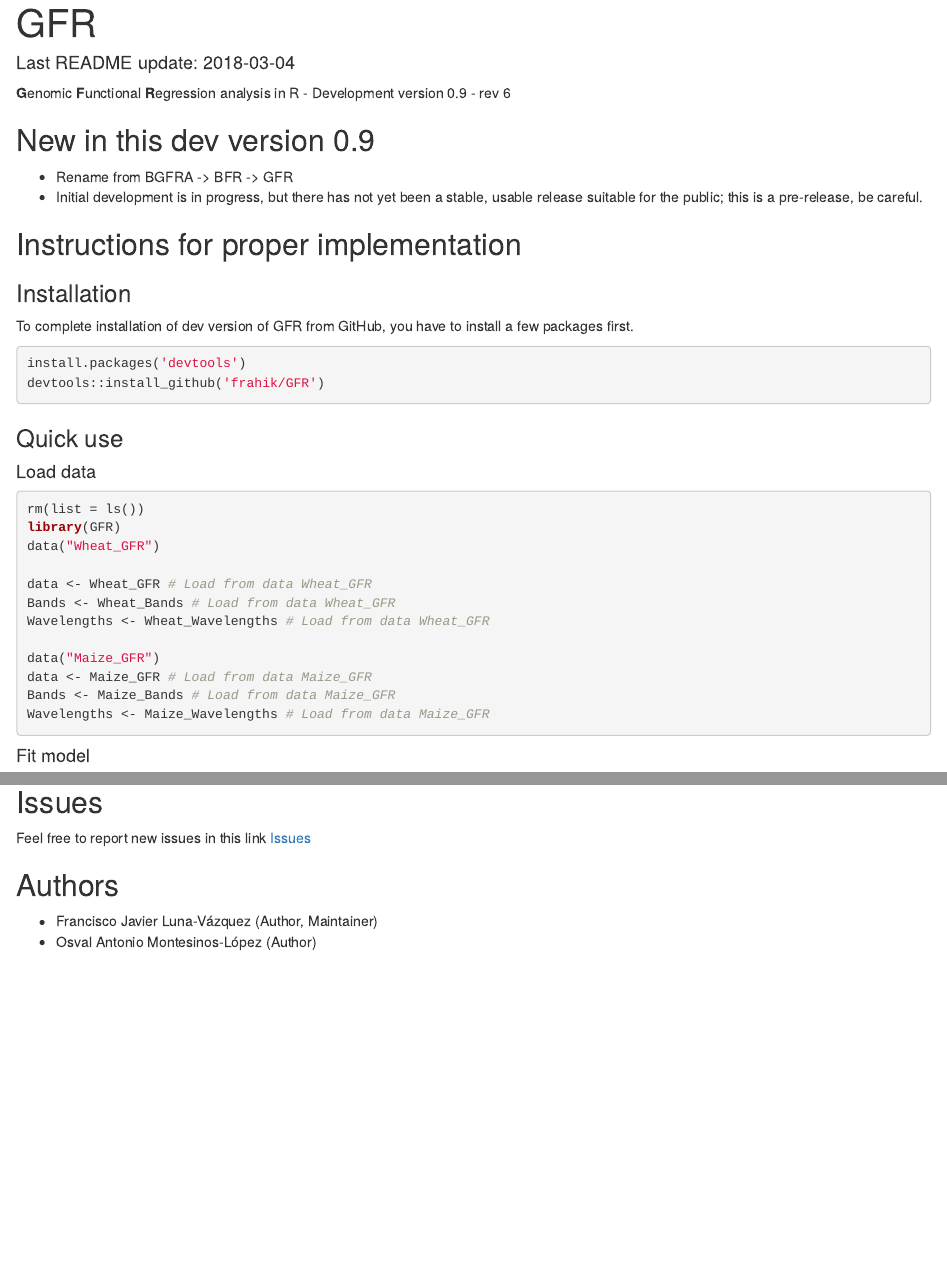
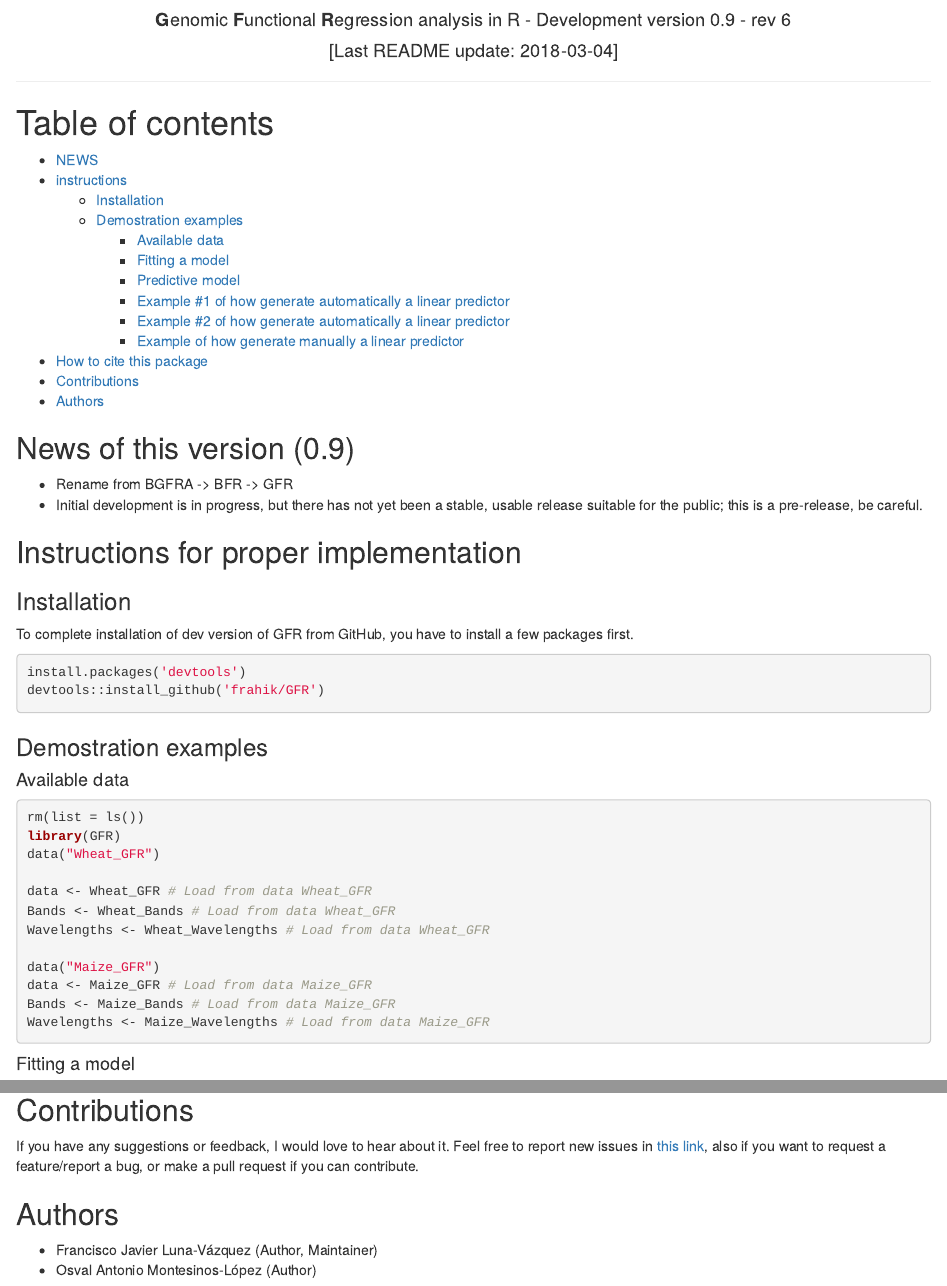
Before and after one commit to AparnaNallamolu/GFR, an R Markdown document (README.Rmd): the page in a window 1100 px wide, from 20 px down before the commit and from 100 px down after it, and a second part further down, joined at a grey line. Rendered offline with R 4.5, knitr and Pandoc, with nearby package versions; both versions are drawn in the output format of the newer one; code that draws random numbers runs with fixed seeds of ours; some code elsewhere in the file could not run offline; badge pictures from the web are left out.

Commit message:
update readme

````diff
--- a/README.Rmd
+++ b/README.Rmd
@@ -1,23 +1,54 @@
----
-title: "GFR"
-date: "Last README update: `r format(Sys.Date())`"
-output: github_document
----
+<p align="center">
+  <a href="https://github.com/frahik/GFR">
+    <img src="Logo.png" alt="Genomic Functional Regression Logo" width=470 height=100 />
+  </a>
+  <h4 align="center">
+    **G**enomic **F**unctional **R**egression analysis in R - Development version 0.9 - rev 6
+  </h4>
+  <h4 align="center">
+    [Last README update: `r format(Sys.Date())`]
+  </h4>
+  <p align="center">
+    [![Release][release-badge]][cran]
+    [![License: LGPL v3][LGPL-badge]][LGPL]
+    [![Project Status: Active][status-bagde]][status]
+    [![Downloads][downloads-badge]][cran]
+  </p>
+</p>
 
-**G**enomic **F**unctional **R**egression analysis in R - Development version 0.9 - rev 6
 
-[![Release][release-badge]][cran]
-[![License: LGPL v3][LGPL-badge]][LGPL]
-[![Project Status: Active][status-bagde]][status]
-[![Downloads][downloads-badge]][cran]
+----------
 
-## New in this dev version 0.9
+# Table of contents
+  - [NEWS](#news)
+  - [instructions](#instructions)
+    - [Installation](#install)
+    - [Demostration examples](#demo)
+      - [Available data](#data)
+      - [Fitting a model](#fit-model)
+      - [Predictive model](#predictive-model)
+      - [Example #1 of how generate automatically a linear predictor](#auto-ETA)
+      - [Example #2 of how generate automatically a linear predictor](#auto-ETA2)
+      - [Example of how generate manually a linear predictor](#HM-ETA)
+  - [How to cite this package](#cite)
+  - [Contributions](#contributions)
+  - [Authors](#authors)
+
+<h2 id="news">
+  News of this version (0.9)
+</h2>
+
 * Rename from BGFRA -> BFR -> GFR
 * Initial development is in progress, but there has not yet been a stable, usable release suitable for the public; this is a pre-release, be careful.
 
-## Instructions for proper implementation
+<h2 id="instructions">
+  Instructions for proper implementation
+</h2>
 
-### Installation
+
+<h3 id="install">
+  Installation
+</h3>
 
 To complete installation of dev version of GFR from GitHub, you have to install a few packages first.
 
@@ -26,11 +57,16 @@
 devtools::install_github('frahik/GFR')
 ```
 
-### Quick use
+<h3 id="demo">
+  Demostration examples
+</h3>
 
-#### Load data
+<h4 id="data">
+  Available data
+</h4>
 
-```{r loadData}
+
+```{r data}
 rm(list = ls())
 library(GFR)
 data("Wheat_GFR")
@@ -45,10 +81,12 @@
 Wavelengths <- Maize_Wavelengths # Load from data Maize_GFR
 ```
 
+<h4 id="fit-model">
+  Fitting a model
+</h4>
 
-#### Fit model
 
-```{r fitModel}
+```{r fit_model}
 data("Wheat_GFR")
 data <- Wheat_GFR[which(Wheat_GFR$Env == 'Drought'), ]
 
@@ -127,4 +176,3 @@
 
-## Issues
+(Comming soon)
 
-Feel free to report new issues in this link [Issues](https://github.com/frahik/GFR/issues/new)
@@ -131,3 +183,2 @@
 
 
-## Authors
@@ -134,3 +187,13 @@
+  Contributions
+</h2>
+
+If you have any suggestions or feedback, I would love to hear about it. Feel free to report new issues in [this link](https://github.com/frahik/GFR/issues/new), also if you want to request a feature/report a bug, or make a pull request if you can contribute.
+
+
+<h2 id="authors">
+  Authors
+</h2>
+
 
  - Francisco Javier Luna-Vázquez (Author, Maintainer)
  - Osval Antonio Montesinos-López (Author)
````
Also changed, not shown: Logo.png (added), README.html (added), README_files/figure-html/HM_ETA-1.png (added), README_files/figure-html/HM_ETA-2.png (added), README_files/figure-html/auto_ETA-1.png (added), README_files/figure-html/fit_model-1.png (added), README_files/figure-html/predictive_model-1.png (added), README.Rmd (41 more changed lines).
